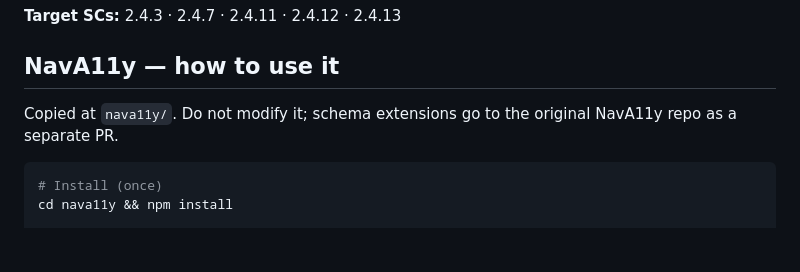
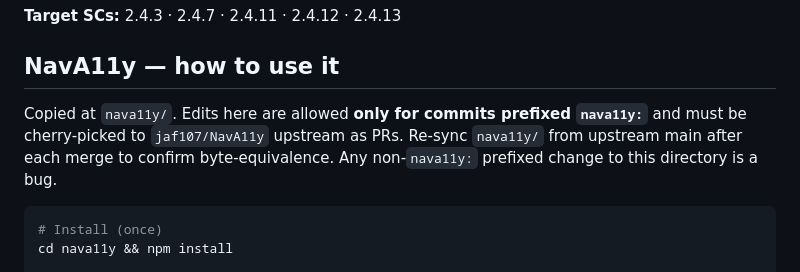
Before and after one commit to jaf107/RepairA11y, a Markdown page: CLAUDE.md, the part around the change. Drawn GitHub-style; blank space fills up the shorter version.

Commit message:
docs: permit nava11y/ edits under cherry-pick protocol
Replace 'do not modify nava11y/' rule with explicit policy: edits
allowed only for 'nava11y:' prefixed commits that get cherry-picked
upstream to jaf107/NavA11y. Unblocks M1 PR #1/#2/#3 authoring in
vendored copy per approved M1 plan.

````diff
--- a/CLAUDE.md
+++ b/CLAUDE.md
@@ -10,7 +10,7 @@ Thesis chapter 2 — automated repair of WCAG 2.4 focus-behavior violations. Fol
 
 ## NavA11y — how to use it
 
-Copied at `nava11y/`. Do not modify it; schema extensions go to the original NavA11y repo as a separate PR.
+Copied at `nava11y/`. Edits here are allowed **only for commits prefixed `nava11y:`** and must be cherry-picked to `jaf107/NavA11y` upstream as PRs. Re-sync `nava11y/` from upstream main after each merge to confirm byte-equivalence. Any non-`nava11y:` prefixed change to this directory is a bug.
 
 ```bash
 # Install (once)
````
